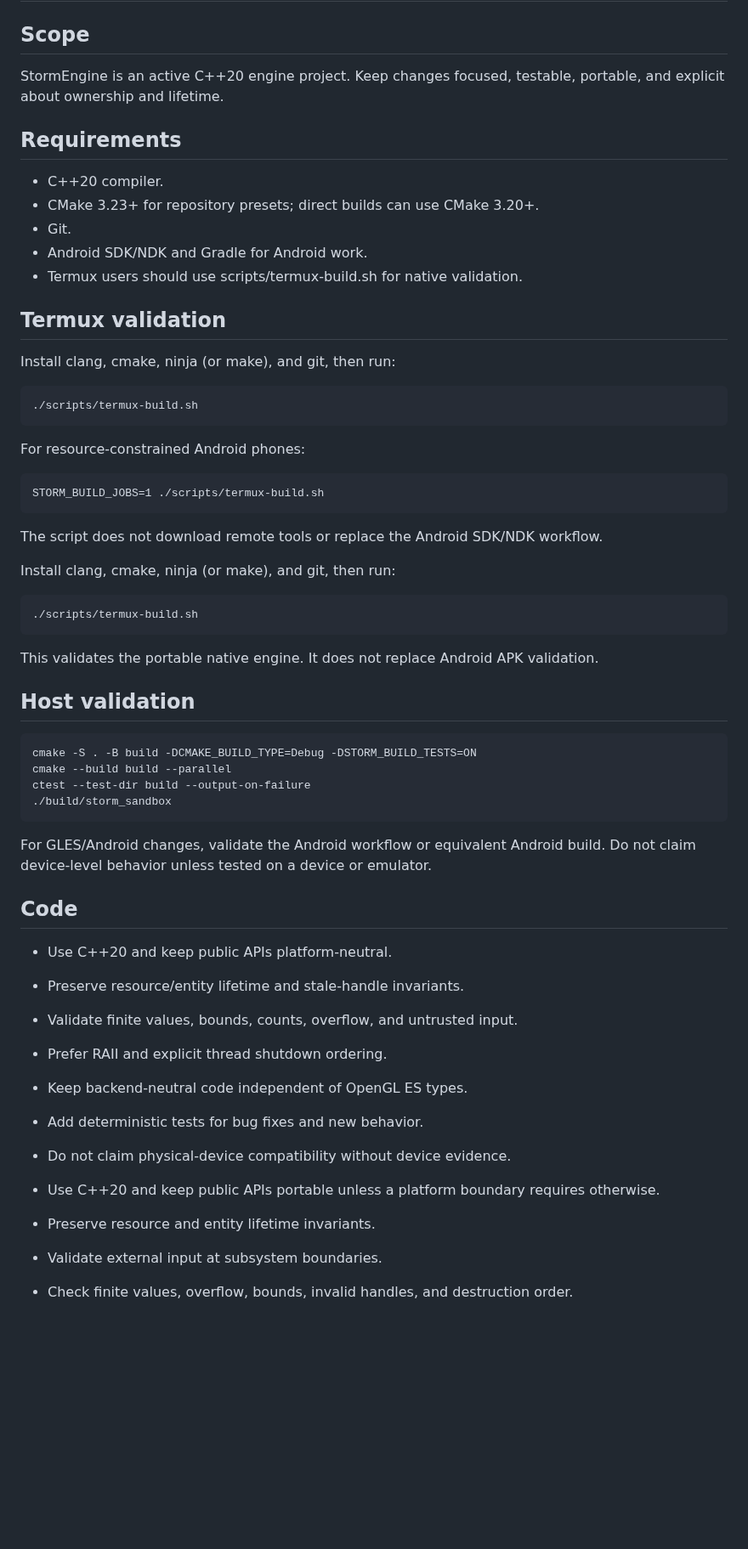
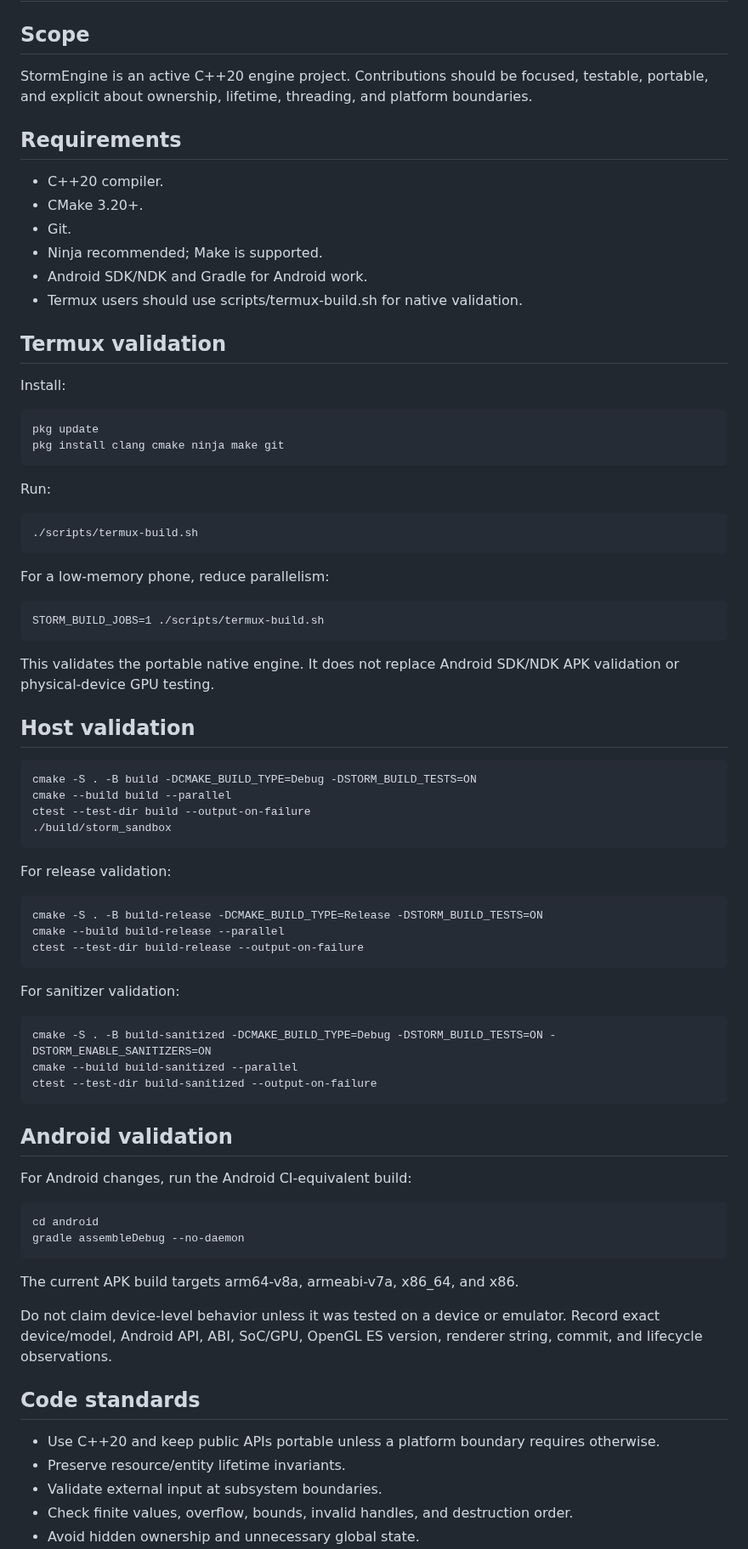
Before and after one commit to thedeverfankhajo-bot/StormEngine, a Markdown page: CONTRIBUTING.md, the part around one of its changes. Shown at 85% size. GitHub-like rendering; blank space fills up the shorter version.

Commit message:
Apply mobile/Termux hardening: CONTRIBUTING.md

```diff
--- a/CONTRIBUTING.md
+++ b/CONTRIBUTING.md
@@ -2,33 +2,33 @@
 
 ## Scope
 
-StormEngine is an active C++20 engine project. Keep changes focused, testable, portable, and explicit about ownership and lifetime.
+StormEngine is an active C++20 engine project. Contributions should be focused, testable, portable, and explicit about ownership, lifetime, threading, and platform boundaries.
 
 ## Requirements
 
 - C++20 compiler.
-- CMake 3.23+ for repository presets; direct builds can use CMake 3.20+.
+- CMake 3.20+.
 - Git.
+- Ninja recommended; Make is supported.
 - Android SDK/NDK and Gradle for Android work.
 - Termux users should use scripts/termux-build.sh for native validation.
 
 ## Termux validation
 
-Install clang, cmake, ninja (or make), and git, then run:
+Install:
+
+    pkg update
+    pkg install clang cmake ninja make git
+
+Run:
 
     ./scripts/termux-build.sh
 
-For resource-constrained Android phones:
+For a low-memory phone, reduce parallelism:
 
     STORM_BUILD_JOBS=1 ./scripts/termux-build.sh
 
-The script does not download remote tools or replace the Android SDK/NDK workflow.
-
-Install clang, cmake, ninja (or make), and git, then run:
-
-    ./scripts/termux-build.sh
-
-This validates the portable native engine. It does not replace Android APK validation.
+This validates the portable native engine. It does not replace Android SDK/NDK APK validation or physical-device GPU testing.
 
 ## Host validation
 
@@ -37,20 +37,33 @@ This validates the portable native engine. It does not replace Android APK valid
     ctest --test-dir build --output-on-failure
     ./build/storm_sandbox
 
-For GLES/Android changes, validate the Android workflow or equivalent Android build. Do not claim device-level behavior unless tested on a device or emulator.
+For release validation:
 
-## Code
+    cmake -S . -B build-release -DCMAKE_BUILD_TYPE=Release -DSTORM_BUILD_TESTS=ON
+    cmake --build build-release --parallel
+    ctest --test-dir build-release --output-on-failure
 
-- Use C++20 and keep public APIs platform-neutral.
-- Preserve resource/entity lifetime and stale-handle invariants.
-- Validate finite values, bounds, counts, overflow, and untrusted input.
-- Prefer RAII and explicit thread shutdown ordering.
-- Keep backend-neutral code independent of OpenGL ES types.
-- Add deterministic tests for bug fixes and new behavior.
-- Do not claim physical-device compatibility without device evidence.
+For sanitizer validation:
+
+    cmake -S . -B build-sanitized -DCMAKE_BUILD_TYPE=Debug -DSTORM_BUILD_TESTS=ON -DSTORM_ENABLE_SANITIZERS=ON
+    cmake --build build-sanitized --parallel
+    ctest --test-dir build-sanitized --output-on-failure
+
+## Android validation
+
+For Android changes, run the Android CI-equivalent build:
+
+    cd android
+    gradle assembleDebug --no-daemon
+
+The current APK build targets arm64-v8a, armeabi-v7a, x86_64, and x86.
+
+Do not claim device-level behavior unless it was tested on a device or emulator. Record exact device/model, Android API, ABI, SoC/GPU, OpenGL ES version, renderer string, commit, and lifecycle observations.
+
+## Code standards
 
 - Use C++20 and keep public APIs portable unless a platform boundary requires otherwise.
-- Preserve resource and entity lifetime invariants.
+- Preserve resource/entity lifetime invariants.
 - Validate external input at subsystem boundaries.
 - Check finite values, overflow, bounds, invalid handles, and destruction order.
 - Avoid hidden ownership and unnecessary global state.
```
Also changed, not shown: other parts of CONTRIBUTING.md (+22 -14 lines).
